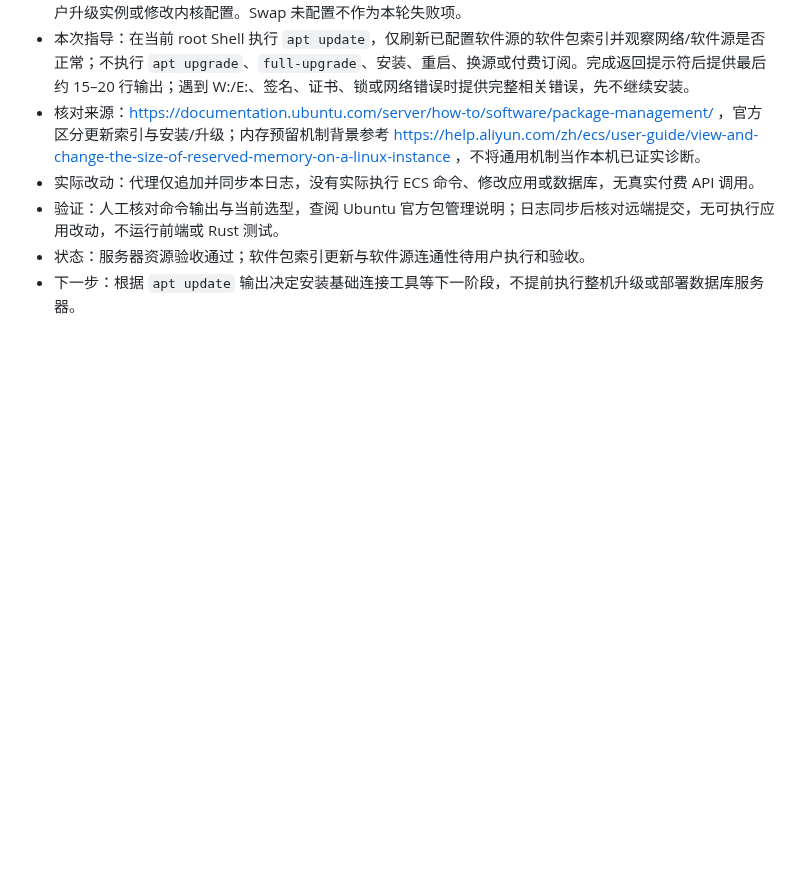
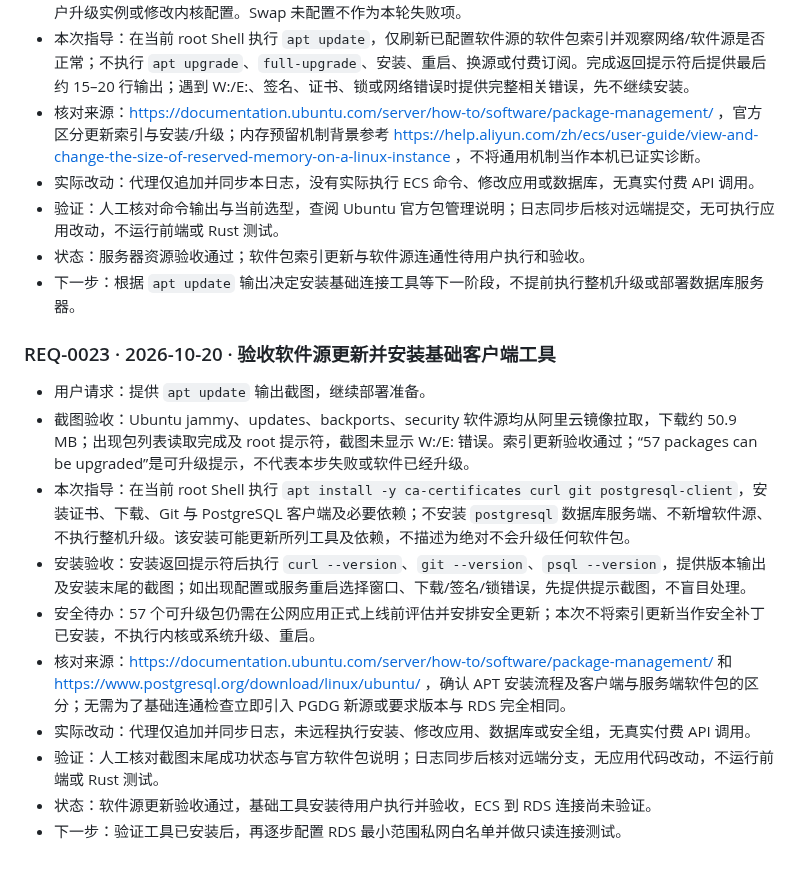
Before and after one commit to Fallsnow-Poca/video-killer, a Markdown page: REQUEST_LOG.md, the part around the change. Drawn GitHub-style; blank space fills up the shorter version.

Commit message:
docs: synchronize public request log and approved homepage screenshot

```diff
--- a/REQUEST_LOG.md
+++ b/REQUEST_LOG.md
@@ -264,3 +264,16 @@
 - 验证：人工核对命令输出与当前选型，查阅 Ubuntu 官方包管理说明；日志同步后核对远端提交，无可执行应用改动，不运行前端或 Rust 测试。
 - 状态：服务器资源验收通过；软件包索引更新与软件源连通性待用户执行和验收。
 - 下一步：根据 `apt update` 输出决定安装基础连接工具等下一阶段，不提前执行整机升级或部署数据库服务器。
+
+### REQ-0023 · 2026-10-20 · 验收软件源更新并安装基础客户端工具
+
+- 用户请求：提供 `apt update` 输出截图，继续部署准备。
+- 截图验收：Ubuntu jammy、updates、backports、security 软件源均从阿里云镜像拉取，下载约 50.9 MB；出现包列表读取完成及 root 提示符，截图未显示 W:/E: 错误。索引更新验收通过；“57 packages can be upgraded”是可升级提示，不代表本步失败或软件已经升级。
+- 本次指导：在当前 root Shell 执行 `apt install -y ca-certificates curl git postgresql-client`，安装证书、下载、Git 与 PostgreSQL 客户端及必要依赖；不安装 `postgresql` 数据库服务端、不新增软件源、不执行整机升级。该安装可能更新所列工具及依赖，不描述为绝对不会升级任何软件包。
+- 安装验收：安装返回提示符后执行 `curl --version`、`git --version`、`psql --version`，提供版本输出及安装末尾的截图；如出现配置或服务重启选择窗口、下载/签名/锁错误，先提供提示截图，不盲目处理。
+- 安全待办：57 个可升级包仍需在公网应用正式上线前评估并安排安全更新；本次不将索引更新当作安全补丁已安装，不执行内核或系统升级、重启。
+- 核对来源：https://documentation.ubuntu.com/server/how-to/software/package-management/ 和 https://www.postgresql.org/download/linux/ubuntu/ ，确认 APT 安装流程及客户端与服务端软件包的区分；无需为了基础连通检查立即引入 PGDG 新源或要求版本与 RDS 完全相同。
+- 实际改动：代理仅追加并同步日志，未远程执行安装、修改应用、数据库或安全组，无真实付费 API 调用。
+- 验证：人工核对截图末尾成功状态与官方软件包说明；日志同步后核对远端分支，无应用代码改动，不运行前端或 Rust 测试。
+- 状态：软件源更新验收通过，基础工具安装待用户执行并验收，ECS 到 RDS 连接尚未验证。
+- 下一步：验证工具已安装后，再逐步配置 RDS 最小范围私网白名单并做只读连接测试。
```
